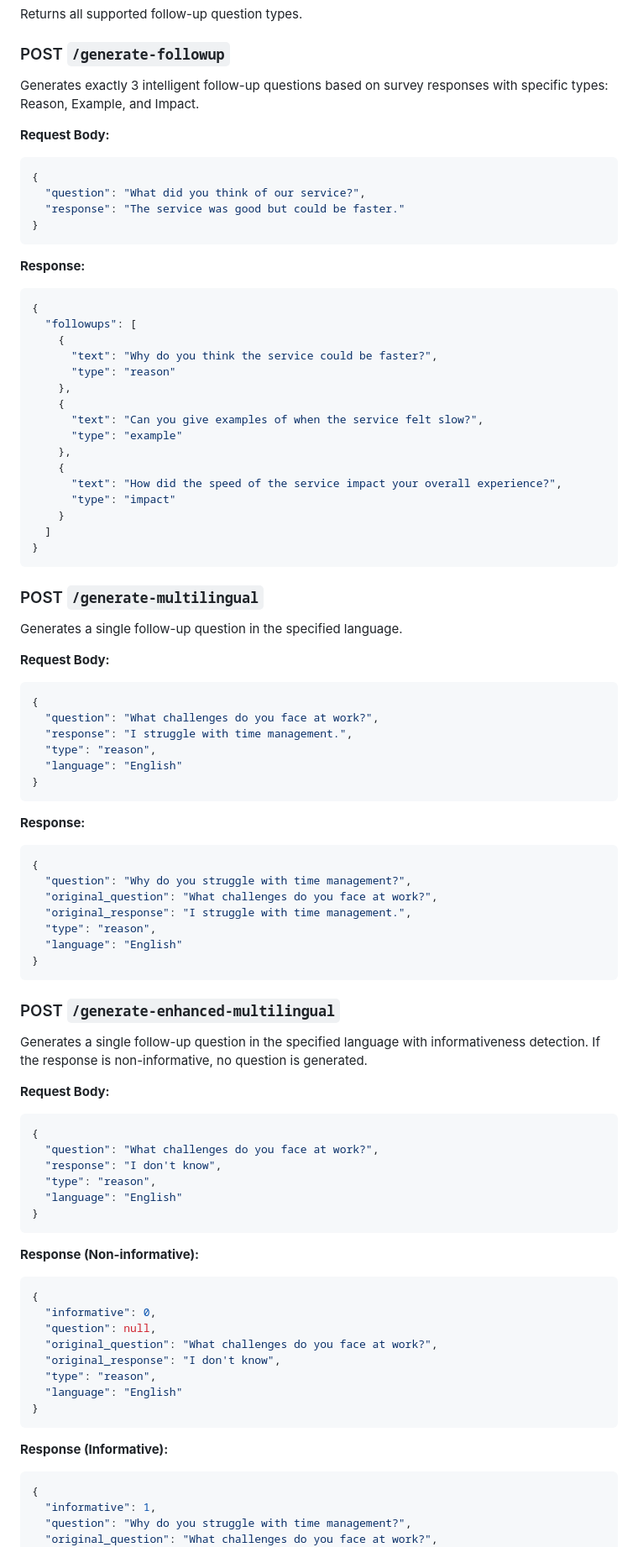
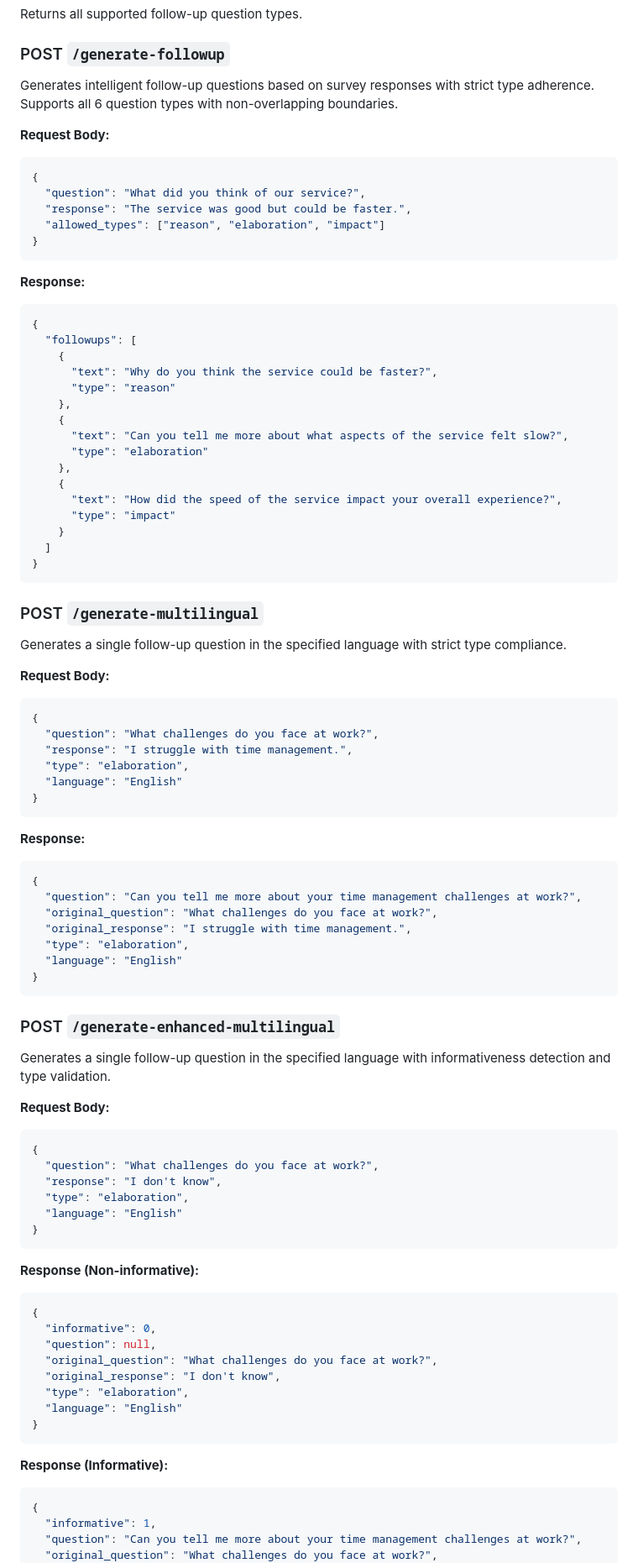
Before and after one commit to halderavik/followup_ques_AI, a Markdown page: README.md, the part around one of its changes. Shown at 84% size. GitHub-like rendering.

````diff
--- a/README.md
+++ b/README.md
@@ -105,13 +108,14 @@ Health check endpoint. Returns `{"status": "ok"}`.
 Returns all supported follow-up question types.
 
 ### POST `/generate-followup`
-Generates exactly 3 intelligent follow-up questions based on survey responses with specific types: Reason, Example, and Impact.
+Generates intelligent follow-up questions based on survey responses with strict type adherence. Supports all 6 question types with non-overlapping boundaries.
 
 **Request Body:**
 ```json
 {
   "question": "What did you think of our service?",
-  "response": "The service was good but could be faster."
+  "response": "The service was good but could be faster.",
+  "allowed_types": ["reason", "elaboration", "impact"]
 }
 ```
 
@@ -124,8 +128,8 @@ Generates exactly 3 intelligent follow-up questions based on survey responses wi
       "type": "reason"
     },
     {
-      "text": "Can you give examples of when the service felt slow?",
-      "type": "example"
+      "text": "Can you tell me more about what aspects of the service felt slow?",
+      "type": "elaboration"
     },
     {
       "text": "How did the speed of the service impact your overall experience?",
@@ -136,14 +140,14 @@ Generates exactly 3 intelligent follow-up questions based on survey responses wi
 ```
 
 ### POST `/generate-multilingual`
-Generates a single follow-up question in the specified language.
+Generates a single follow-up question in the specified language with strict type compliance.
 
 **Request Body:**
 ```json
 {
   "question": "What challenges do you face at work?",
   "response": "I struggle with time management.",
-  "type": "reason",
+  "type": "elaboration",
   "language": "English"
 }
 ```
@@ -151,23 +155,23 @@ Generates a single follow-up question in the specified language.
 **Response:**
 ```json
 {
-  "question": "Why do you struggle with time management?",
+  "question": "Can you tell me more about your time management challenges at work?",
   "original_question": "What challenges do you face at work?",
   "original_response": "I struggle with time management.",
-  "type": "reason",
+  "type": "elaboration",
   "language": "English"
 }
 ```
 
 ### POST `/generate-enhanced-multilingual`
-Generates a single follow-up question in the specified language with informativeness detection. If the response is non-informative, no question is generated.
+Generates a single follow-up question in the specified language with informativeness detection and type validation.
 
 **Request Body:**
 ```json
 {
   "question": "What challenges do you face at work?",
   "response": "I don't know",
-  "type": "reason",
+  "type": "elaboration",
   "language": "English"
 }
 ```
@@ -179,7 +183,7 @@ Generates a single follow-up question in the specified language with informative
   "question": null,
   "original_question": "What challenges do you face at work?",
   "original_response": "I don't know",
-  "type": "reason",
+  "type": "elaboration",
   "language": "English"
 }
 ```
@@ -188,6 +192,6 @@ Generates a single follow-up question in the specified language with informative
 ```json
 {
   "informative": 1,
-  "question": "Why do you struggle with time management?",
+  "question": "Can you tell me more about your time management challenges at work?",
   "original_question": "What challenges do you face at work?",
   "original_response": "I struggle with time management.",
````
Also changed, not shown: other parts of README.md (+52 -46 lines), API.md (+50 -8 lines).
